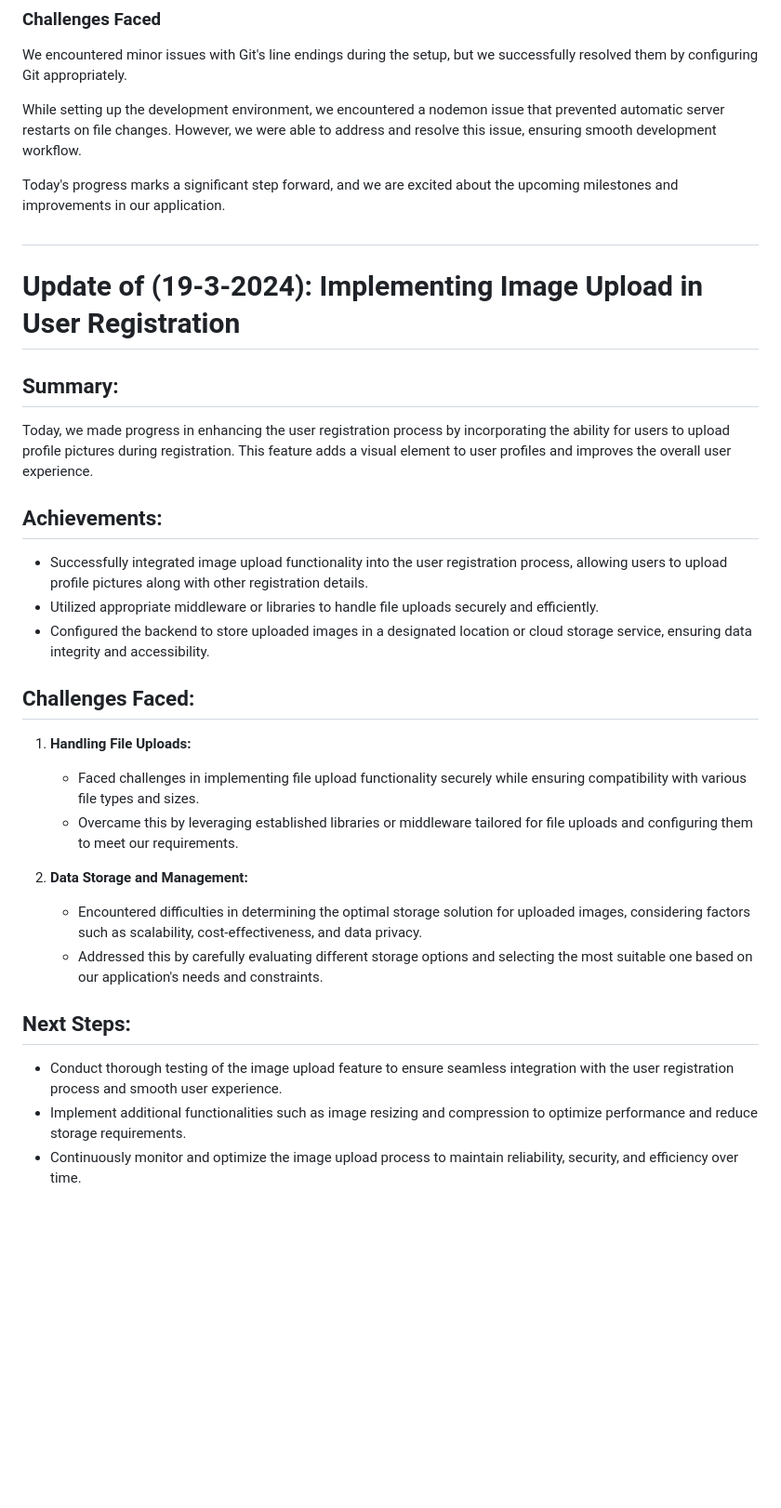
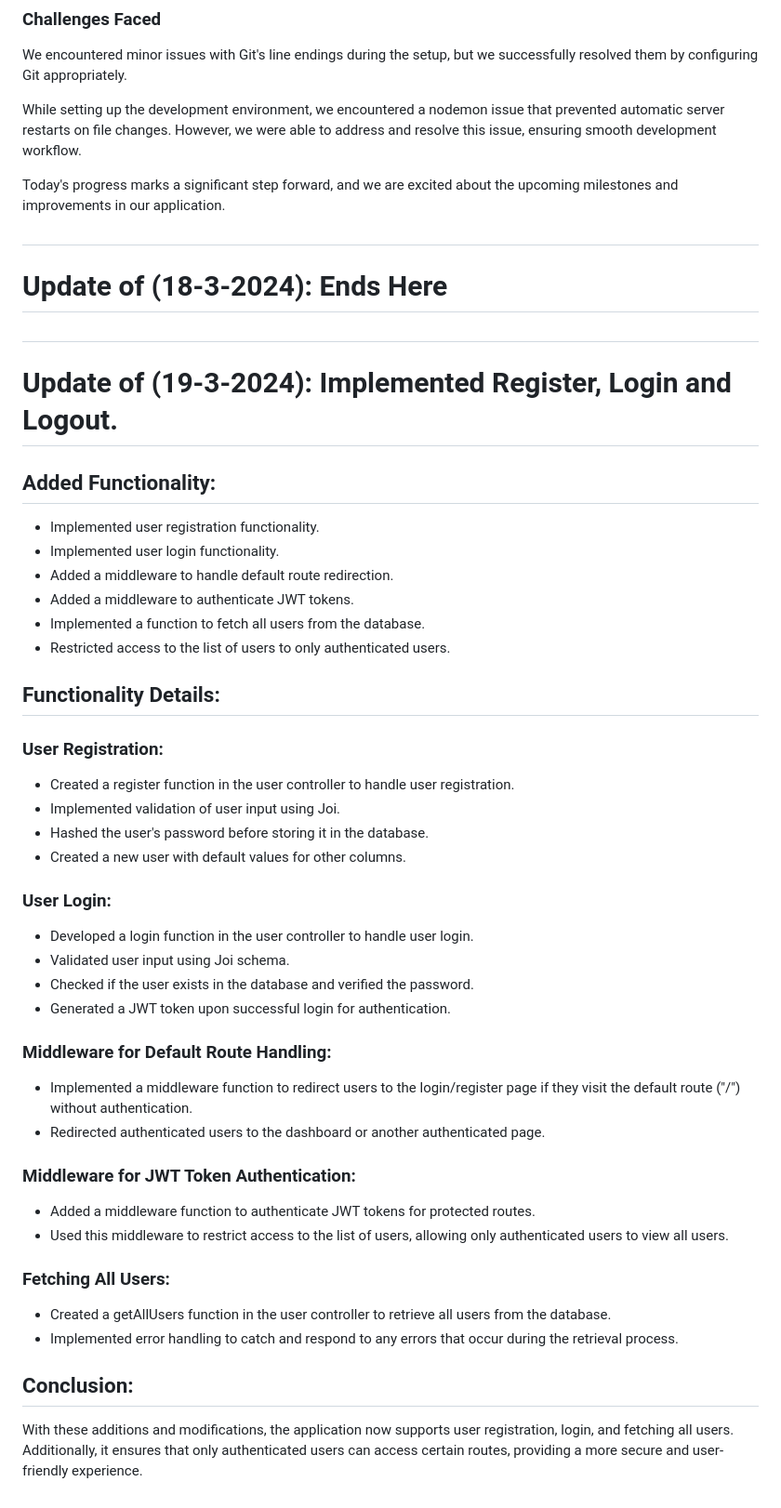
Before and after one commit to Cyb3r-Ali/social_app_api, a Markdown page: UPDATE.md, the part around the change. Shown at 93% size. Drawn GitHub-style; blank space fills up the shorter version.

Commit message:
Updated Update.md wrote today's update

```diff
--- a/UPDATE.md
+++ b/UPDATE.md
@@ -24,31 +24,45 @@ We encountered minor issues with Git's line endings during the setup, but we suc
 While setting up the development environment, we encountered a nodemon issue that prevented automatic server restarts on file changes. However, we were able to address and resolve this issue, ensuring smooth development workflow.
 
 Today's progress marks a significant step forward, and we are excited about the upcoming milestones and improvements in our application.
-
+#
+# Update of (18-3-2024): Ends Here
 #
 
-# Update of (19-3-2024): Implementing Image Upload in User Registration
+# Update of (19-3-2024): Implemented Register, Login and Logout.
 
-## Summary:
-Today, we made progress in enhancing the user registration process by incorporating the ability for users to upload profile pictures during registration. This feature adds a visual element to user profiles and improves the overall user experience.
+## Added Functionality:
+- Implemented user registration functionality.
+- Implemented user login functionality.
+- Added a middleware to handle default route redirection.
+- Added a middleware to authenticate JWT tokens.
+- Implemented a function to fetch all users from the database.
+- Restricted access to the list of users to only authenticated users.
 
-## Achievements:
-- Successfully integrated image upload functionality into the user registration process, allowing users to upload profile pictures along with other registration details.
-- Utilized appropriate middleware or libraries to handle file uploads securely and efficiently.
-- Configured the backend to store uploaded images in a designated location or cloud storage service, ensuring data integrity and accessibility.
+## Functionality Details:
 
-## Challenges Faced:
-1. **Handling File Uploads:**
-   - Faced challenges in implementing file upload functionality securely while ensuring compatibility with various file types and sizes.
-   - Overcame this by leveraging established libraries or middleware tailored for file uploads and configuring them to meet our requirements.
+### User Registration:
+- Created a register function in the user controller to handle user registration.
+- Implemented validation of user input using Joi.
+- Hashed the user's password before storing it in the database.
+- Created a new user with default values for other columns.
 
-2. **Data Storage and Management:**
-   - Encountered difficulties in determining the optimal storage solution for uploaded images, considering factors such as scalability, cost-effectiveness, and data privacy.
-   - Addressed this by carefully evaluating different storage options and selecting the most suitable one based on our application's needs and constraints.
+### User Login:
+- Developed a login function in the user controller to handle user login.
+- Validated user input using Joi schema.
+- Checked if the user exists in the database and verified the password.
+- Generated a JWT token upon successful login for authentication.
 
-## Next Steps:
-- Conduct thorough testing of the image upload feature to ensure seamless integration with the user registration process and smooth user experience.
-- Implement additional functionalities such as image resizing and compression to optimize performance and reduce storage requirements.
-- Continuously monitor and optimize the image upload process to maintain reliability, security, and efficiency over time.
+### Middleware for Default Route Handling:
+- Implemented a middleware function to redirect users to the login/register page if they visit the default route ("/") without authentication.
+- Redirected authenticated users to the dashboard or another authenticated page.
 
-#
+### Middleware for JWT Token Authentication:
+- Added a middleware function to authenticate JWT tokens for protected routes.
+- Used this middleware to restrict access to the list of users, allowing only authenticated users to view all users.
+
+### Fetching All Users:
+- Created a getAllUsers function in the user controller to retrieve all users from the database.
+- Implemented error handling to catch and respond to any errors that occur during the retrieval process.
+
+## Conclusion:
+With these additions and modifications, the application now supports user registration, login, and fetching all users. Additionally, it ensures that only authenticated users can access certain routes, providing a more secure and user-friendly experience.
```
